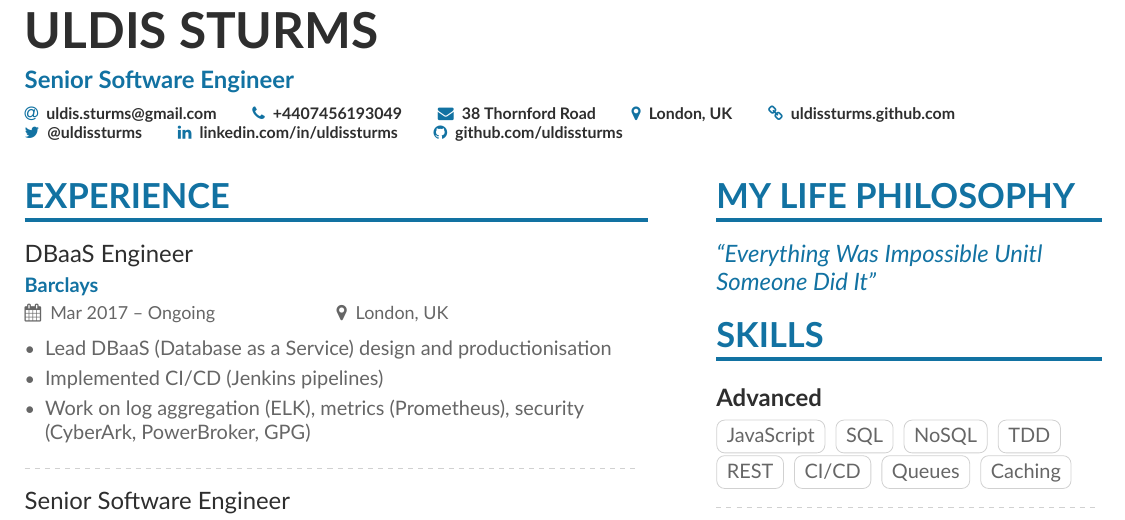
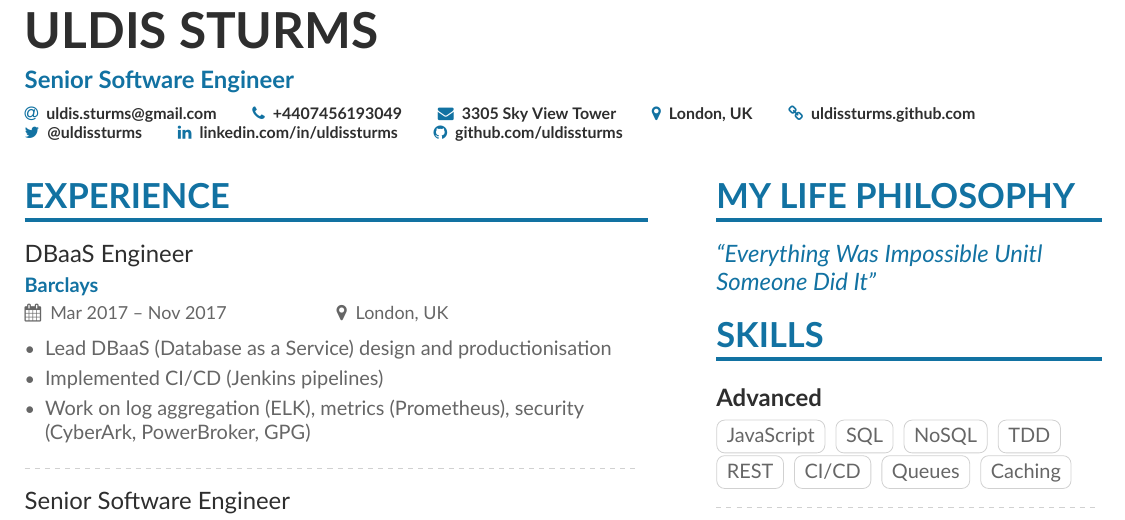
Before and after one commit to uldissturms/uldissturms.github.io, a LaTeX CV (_resume/resume.tex): part of the page, cut so that both start at the same text. Compiled offline with XeLaTeX.

Commit message:
chore: update experience and address

```diff
--- a/_resume/resume.tex
+++ b/_resume/resume.tex
@@ -70,7 +70,7 @@
     % You can add your own with \printinfo{symbol}{detail}
       \email{uldis.sturms@gmail.com}
       \phone{+4407456193049}
-      \mailaddress{38 Thornford Road}
+      \mailaddress{3305 Sky View Tower}
       \location{London, UK}
       \homepage{uldissturms.github.com}
       \twitter{@uldissturms}
@@ -89,7 +89,7 @@
 %% \cvsection title in the "main" bar.
 \cvsection[sidebar]{Experience}
 
-\cvevent{DBaaS Engineer}{Barclays}{Mar 2017 -- Ongoing}{London, UK}
+\cvevent{DBaaS Engineer}{Barclays}{Mar 2017 -- Nov 2017}{London, UK}
 \begin{itemize}
 \item Lead DBaaS (Database as a Service) design and productionisation
 \item Implemented CI/CD (Jenkins pipelines)
```
Also changed, not shown: resume.pdf.
